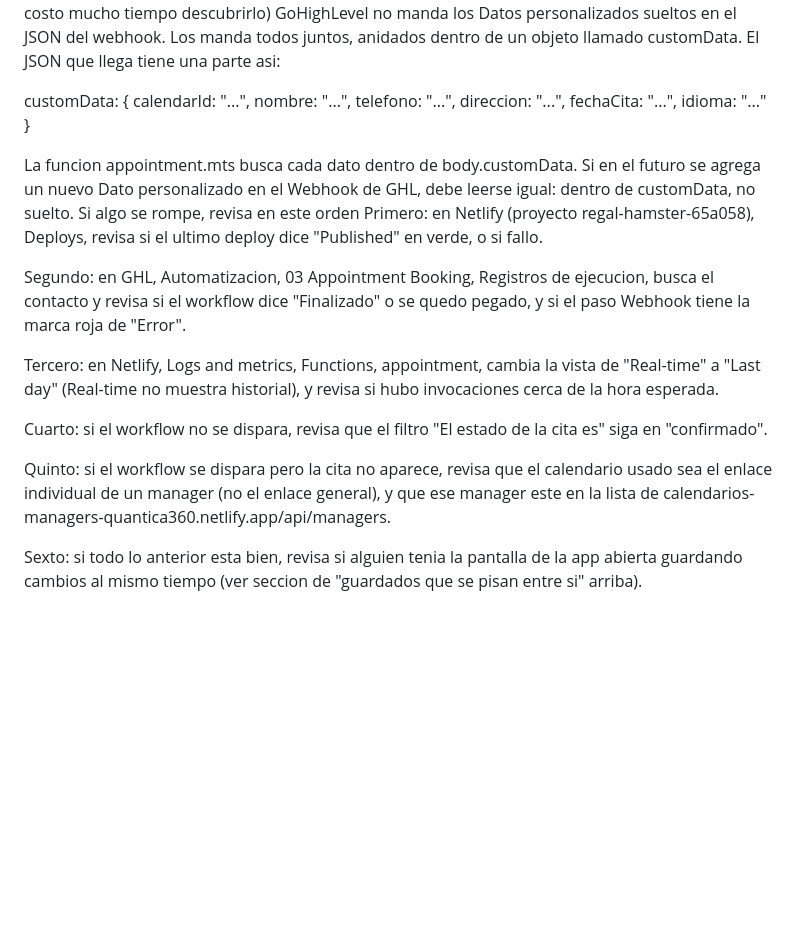
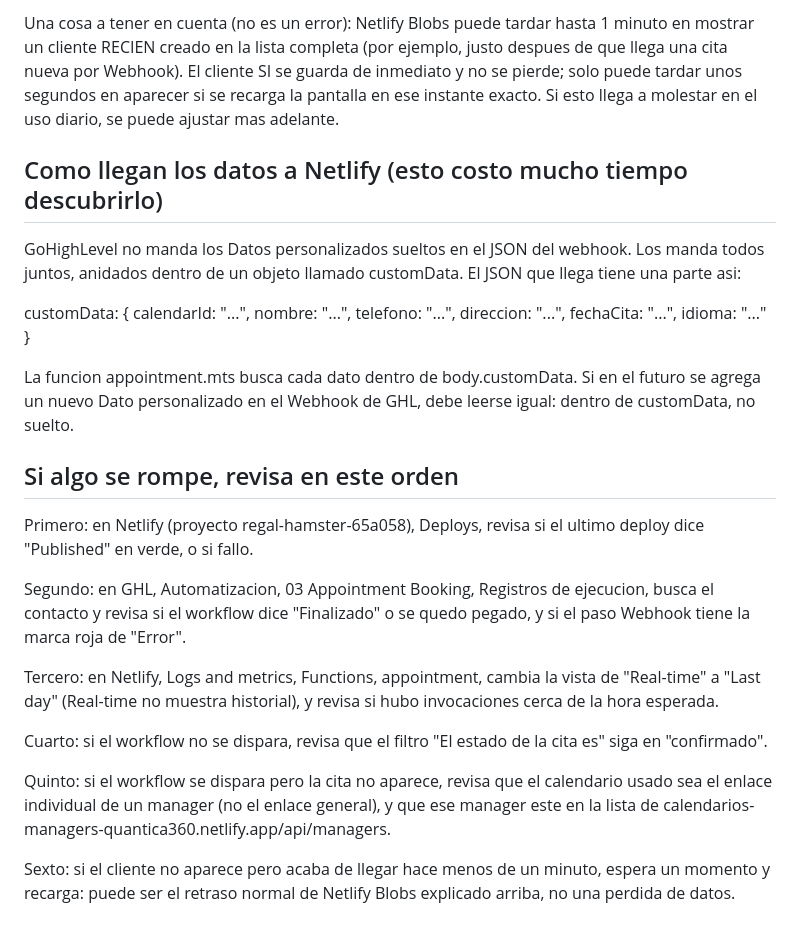
Before and after one commit to aliagamatuk-code/gestion-de-managers, a Markdown page: CONFIGURACION-CRITICA.md, the part around one of its changes. Drawn GitHub-style; blank space fills up the shorter version.

Commit message:
Actualizar doc: arreglo de guardado confirmado y probado

```diff
--- a/CONFIGURACION-CRITICA.md
+++ b/CONFIGURACION-CRITICA.md
@@ -41,18 +110,47 @@ Mientras tanto, si notas que un cliente que agendo no aparece, revisa primero si
+Una cosa a tener en cuenta (no es un error): Netlify Blobs puede
+tardar hasta 1 minuto en mostrar un cliente RECIEN creado en la lista
+completa (por ejemplo, justo despues de que llega una cita nueva por
+Webhook). El cliente SI se guarda de inmediato y no se pierde; solo
+puede tardar unos segundos en aparecer si se recarga la pantalla en
+ese instante exacto. Si esto llega a molestar en el uso diario, se
+puede ajustar mas adelante.
+
 Como llegan los datos a Netlify (esto costo mucho tiempo descubrirlo)
-GoHighLevel no manda los Datos personalizados sueltos en el JSON del webhook. Los manda todos juntos, anidados dentro de un objeto llamado customData. El JSON que llega tiene una parte asi:
+-----------------------------------------------------------------------
 
-customData: { calendarId: "...", nombre: "...", telefono: "...", direccion: "...", fechaCita: "...", idioma: "..." }
+GoHighLevel no manda los Datos personalizados sueltos en el JSON del
+webhook. Los manda todos juntos, anidados dentro de un objeto llamado
+customData. El JSON que llega tiene una parte asi:
 
-La funcion appointment.mts busca cada dato dentro de body.customData. Si en el futuro se agrega un nuevo Dato personalizado en el Webhook de GHL, debe leerse igual: dentro de customData, no suelto.
+customData: { calendarId: "...", nombre: "...", telefono: "...",
+direccion: "...", fechaCita: "...", idioma: "..." }
+
+La funcion appointment.mts busca cada dato dentro de body.customData.
+Si en el futuro se agrega un nuevo Dato personalizado en el Webhook de
+GHL, debe leerse igual: dentro de customData, no suelto.
+
 Si algo se rompe, revisa en este orden
-Primero: en Netlify (proyecto regal-hamster-65a058), Deploys, revisa si el ultimo deploy dice "Published" en verde, o si fallo.
+------------------------------------------
 
-Segundo: en GHL, Automatizacion, 03 Appointment Booking, Registros de ejecucion, busca el contacto y revisa si el workflow dice "Finalizado" o se quedo pegado, y si el paso Webhook tiene la marca roja de "Error".
+Primero: en Netlify (proyecto regal-hamster-65a058), Deploys, revisa
+si el ultimo deploy dice "Published" en verde, o si fallo.
 
-Tercero: en Netlify, Logs and metrics, Functions, appointment, cambia la vista de "Real-time" a "Last day" (Real-time no muestra historial), y revisa si hubo invocaciones cerca de la hora esperada.
+Segundo: en GHL, Automatizacion, 03 Appointment Booking, Registros de
+ejecucion, busca el contacto y revisa si el workflow dice "Finalizado"
+o se quedo pegado, y si el paso Webhook tiene la marca roja de "Error".
 
-Cuarto: si el workflow no se dispara, revisa que el filtro "El estado de la cita es" siga en "confirmado".
+Tercero: en Netlify, Logs and metrics, Functions, appointment, cambia
+la vista de "Real-time" a "Last day" (Real-time no muestra historial),
+y revisa si hubo invocaciones cerca de la hora esperada.
 
-Quinto: si el workflow se dispara pero la cita no aparece, revisa que el calendario usado sea el enlace individual de un manager (no el enlace general), y que ese manager este en la lista de calendarios-managers-quantica360.netlify.app/api/managers.
+Cuarto: si el workflow no se dispara, revisa que el filtro "El estado
+de la cita es" siga en "confirmado".
 
-Sexto: si todo lo anterior esta bien, revisa si alguien tenia la pantalla de la app abierta guardando cambios al mismo tiempo (ver seccion de "guardados que se pisan entre si" arriba).
+Quinto: si el workflow se dispara pero la cita no aparece, revisa que
+el calendario usado sea el enlace individual de un manager (no el
+enlace general), y que ese manager este en la lista de
+calendarios-managers-quantica360.netlify.app/api/managers.
+
+Sexto: si el cliente no aparece pero acaba de llegar hace menos de un
+minuto, espera un momento y recarga: puede ser el retraso normal de
+Netlify Blobs explicado arriba, no una perdida de datos.
```
Also changed, not shown: other parts of CONFIGURACION-CRITICA.md (+88 -19 lines).
